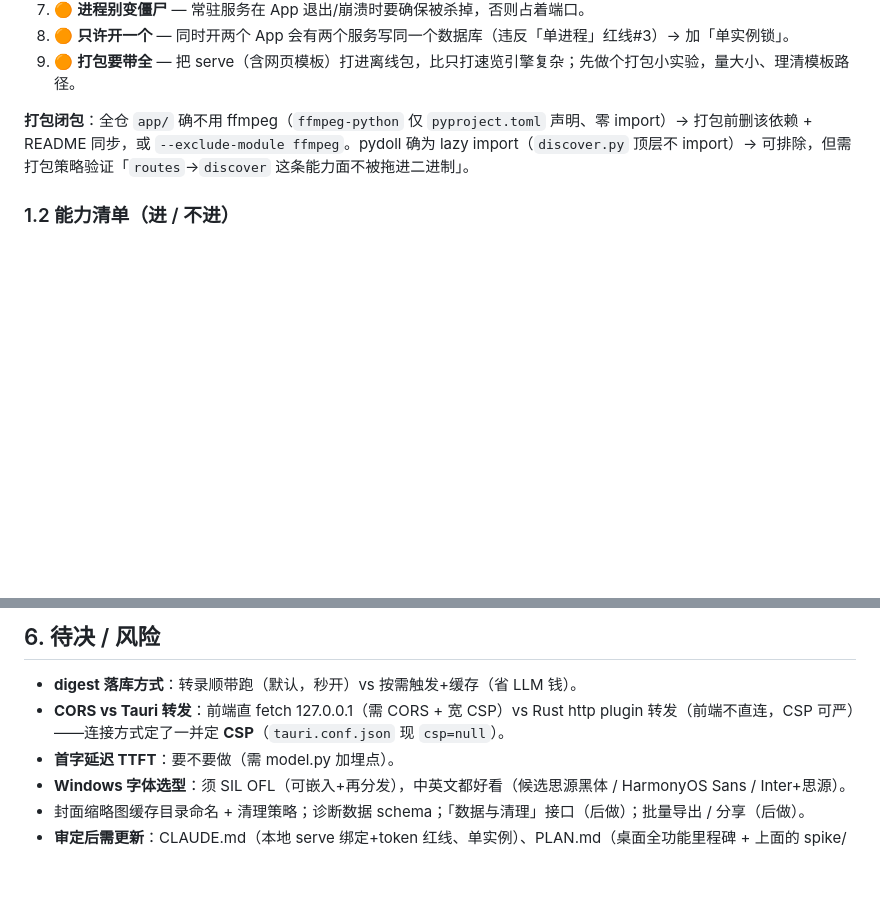
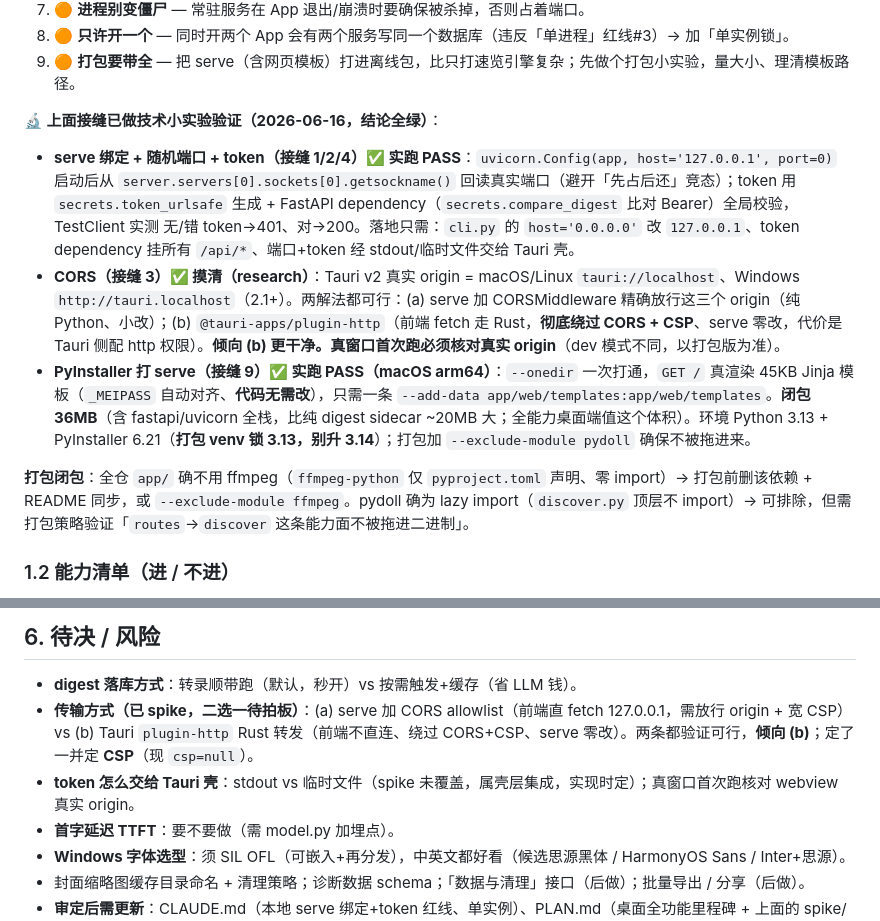
Before and after one commit to MuChengZJU/red-blue-cp, a Markdown page: docs/desktop-gui-design.md, 2 parts joined by grey strips. Rendered like a GitHub page; blank space fills up the shorter version.

Commit message:
docs: 回填桌面端 3 个技术 spike 结论（serve绑定+token / CORS / PyInstaller打serve 全绿）
Co-Authored-By: Claude Opus 4.8 (1M context) <noreply@anthropic.com>

```diff
--- a/docs/desktop-gui-design.md
+++ b/docs/desktop-gui-design.md
@@ -56,6 +56,11 @@
 7. 🟠 **进程别变僵尸** — 常驻服务在 App 退出/崩溃时要确保被杀掉，否则占着端口。
 8. 🟠 **只许开一个** — 同时开两个 App 会有两个服务写同一个数据库（违反「单进程」红线#3）→ 加「单实例锁」。
 9. 🟠 **打包要带全** — 把 serve（含网页模板）打进离线包，比只打速览引擎复杂；先做个打包小实验，量大小、理清模板路径。
+
+**🔬 上面接缝已做技术小实验验证（2026-06-16，结论全绿）**：
+- **serve 绑定 + 随机端口 + token（接缝 1/2/4）✅ 实跑 PASS**：`uvicorn.Config(app, host='127.0.0.1', port=0)` 启动后从 `server.servers[0].sockets[0].getsockname()` 回读真实端口（避开「先占后还」竞态）；token 用 `secrets.token_urlsafe` 生成 + FastAPI dependency（`secrets.compare_digest` 比对 Bearer）全局校验，TestClient 实测 无/错 token→401、对→200。落地只需：`cli.py` 的 `host='0.0.0.0'` 改 `127.0.0.1`、token dependency 挂所有 `/api/*`、端口+token 经 stdout/临时文件交给 Tauri 壳。
+- **CORS（接缝 3）✅ 摸清（research）**：Tauri v2 真实 origin = macOS/Linux `tauri://localhost`、Windows `http://tauri.localhost`（2.1+）。两解法都可行：(a) serve 加 CORSMiddleware 精确放行这三个 origin（纯 Python、小改）；(b) `@tauri-apps/plugin-http`（前端 fetch 走 Rust，**彻底绕过 CORS + CSP**、serve 零改，代价是 Tauri 侧配 http 权限）。**倾向 (b) 更干净。真窗口首次跑必须核对真实 origin**（dev 模式不同，以打包版为准）。
+- **PyInstaller 打 serve（接缝 9）✅ 实跑 PASS（macOS arm64）**：`--onedir` 一次打通，`GET /` 真渲染 45KB Jinja 模板（`_MEIPASS` 自动对齐、**代码无需改**），只需一条 `--add-data app/web/templates:app/web/templates`。**闭包 36MB**（含 fastapi/uvicorn 全栈，比纯 digest sidecar ~20MB 大；全能力桌面端值这个体积）。环境 Python 3.13 + PyInstaller 6.21（**打包 venv 锁 3.13，别升 3.14**）；打包加 `--exclude-module pydoll` 确保不被拖进来。
 
 **打包闭包**：全仓 `app/` 确不用 ffmpeg（`ffmpeg-python` 仅 `pyproject.toml` 声明、零 import）→ 打包前删该依赖 + README 同步，或 `--exclude-module ffmpeg`。pydoll 确为 lazy import（`discover.py` 顶层不 import）→ 可排除，但需打包策略验证「`routes`→`discover` 这条能力面不被拖进二进制」。
 
@@ -212,7 +217,8 @@ mockup：`_sandbox/0.6-planning/{desktop-gui-mockup,desktop-layout-variants,icon
 ## 6. 待决 / 风险
 
 - **digest 落库方式**：转录顺带跑（默认，秒开）vs 按需触发+缓存（省 LLM 钱）。
-- **CORS vs Tauri 转发**：前端直 fetch 127.0.0.1（需 CORS + 宽 CSP）vs Rust http plugin 转发（前端不直连，CSP 可严）——连接方式定了一并定 **CSP**（`tauri.conf.json` 现 `csp=null`）。
+- **传输方式（已 spike，二选一待拍板）**：(a) serve 加 CORS allowlist（前端直 fetch 127.0.0.1，需放行 origin + 宽 CSP）vs (b) Tauri `plugin-http` Rust 转发（前端不直连、绕过 CORS+CSP、serve 零改）。两条都验证可行，**倾向 (b)**；定了一并定 **CSP**（现 `csp=null`）。
+- **token 怎么交给 Tauri 壳**：stdout vs 临时文件（spike 未覆盖，属壳层集成，实现时定）；真窗口首次跑核对 webview 真实 origin。
 - **首字延迟 TTFT**：要不要做（需 model.py 加埋点）。
 - **Windows 字体选型**：须 SIL OFL（可嵌入+再分发），中英文都好看（候选思源黑体 / HarmonyOS Sans / Inter+思源）。
 - 封面缩略图缓存目录命名 + 清理策略；诊断数据 schema；「数据与清理」接口（后做）；批量导出 / 分享（后做）。
```
